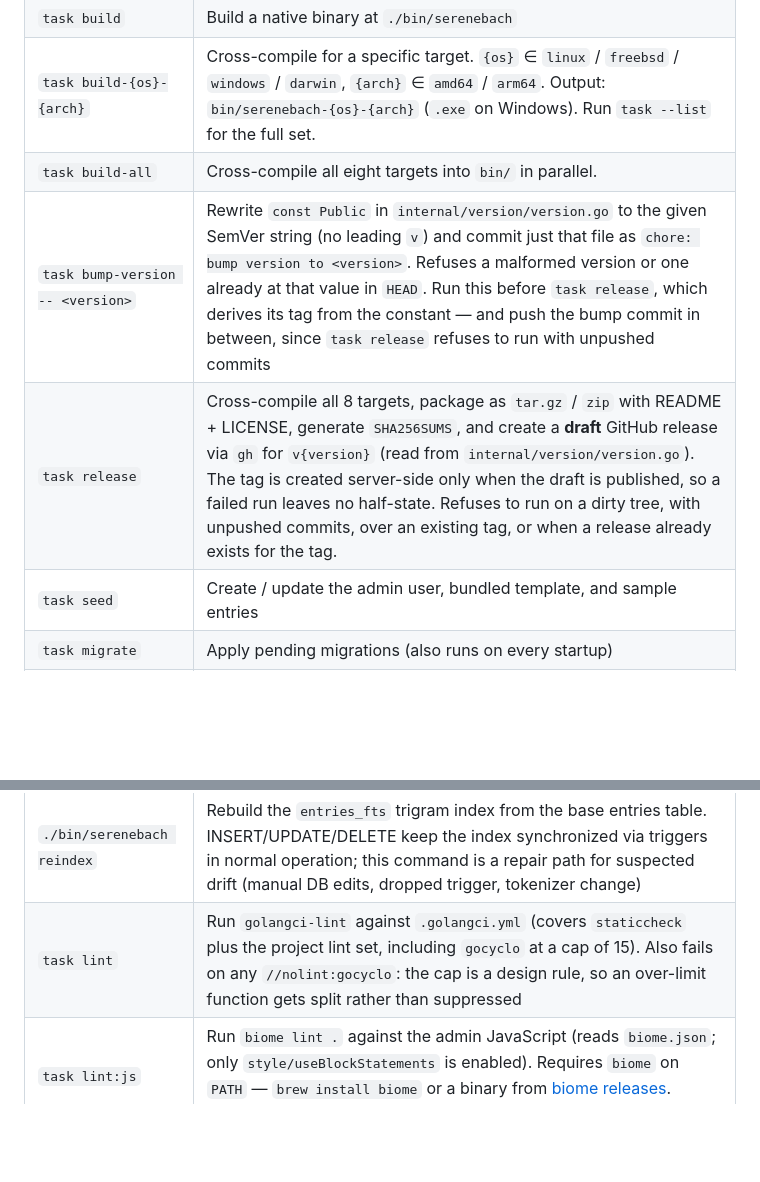
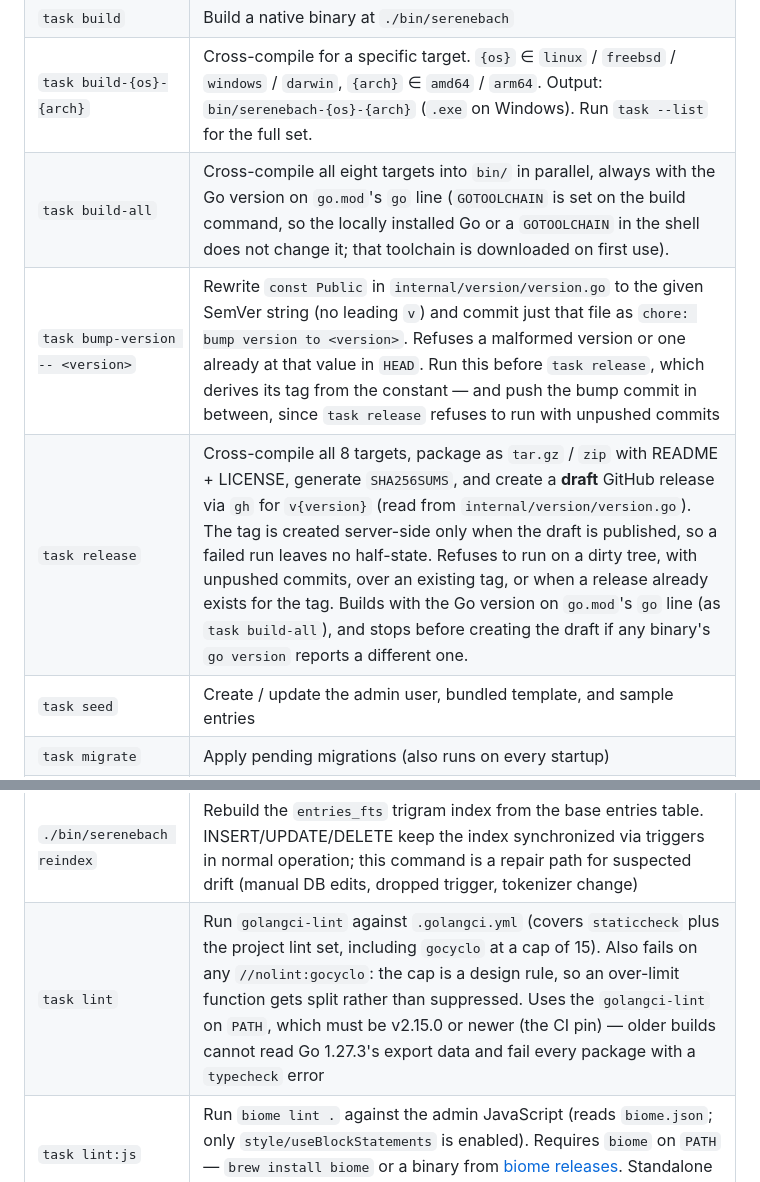
Before and after one commit to serendipitynz/serenebach, a Markdown page: docs/configuration.md, 2 parts joined by grey strips. Rendered like a GitHub page; blank space fills up the shorter version.

Commit message:
docs: note the pinned Go and the golangci-lint floor
The build-all and release targets now always build with go.mod's Go and
release refuses binaries built with another version, which changes what
a maintainer sees when running them; the task reference describes both.
task lint uses whatever golangci-lint is on PATH, and anything older
than the CI pin fails every package on Go 1.27.3 with a typecheck error
that does not point at the cause, so both READMEs and the task reference
name the minimum version.

```diff
--- a/docs/configuration.md
+++ b/docs/configuration.md
@@ -74,9 +74,9 @@ Everything below is a `go run` or `go build` under the hood, so the Taskfile is
 | `task dev` | Run the server on `:8080` against `./data/dev.db`. Automatically sets `SB_DEV=1` so admin template edits are hot-reloaded |
 | `task build` | Build a native binary at `./bin/serenebach` |
 | `task build-{os}-{arch}` | Cross-compile for a specific target. `{os}` ∈ `linux` / `freebsd` / `windows` / `darwin`, `{arch}` ∈ `amd64` / `arm64`. Output: `bin/serenebach-{os}-{arch}` (`.exe` on Windows). Run `task --list` for the full set. |
-| `task build-all` | Cross-compile all eight targets into `bin/` in parallel. |
+| `task build-all` | Cross-compile all eight targets into `bin/` in parallel, always with the Go version on `go.mod`'s `go` line (`GOTOOLCHAIN` is set on the build command, so the locally installed Go or a `GOTOOLCHAIN` in the shell does not change it; that toolchain is downloaded on first use). |
 | `task bump-version -- <version>` | Rewrite `const Public` in `internal/version/version.go` to the given SemVer string (no leading `v`) and commit just that file as `chore: bump version to <version>`. Refuses a malformed version or one already at that value in `HEAD`. Run this before `task release`, which derives its tag from the constant — and push the bump commit in between, since `task release` refuses to run with unpushed commits |
-| `task release` | Cross-compile all 8 targets, package as `tar.gz` / `zip` with README + LICENSE, generate `SHA256SUMS`, and create a **draft** GitHub release via `gh` for `v{version}` (read from `internal/version/version.go`). The tag is created server-side only when the draft is published, so a failed run leaves no half-state. Refuses to run on a dirty tree, with unpushed commits, over an existing tag, or when a release already exists for the tag. |
+| `task release` | Cross-compile all 8 targets, package as `tar.gz` / `zip` with README + LICENSE, generate `SHA256SUMS`, and create a **draft** GitHub release via `gh` for `v{version}` (read from `internal/version/version.go`). The tag is created server-side only when the draft is published, so a failed run leaves no half-state. Refuses to run on a dirty tree, with unpushed commits, over an existing tag, or when a release already exists for the tag. Builds with the Go version on `go.mod`'s `go` line (as `task build-all`), and stops before creating the draft if any binary's `go version` reports a different one. |
 | `task seed` | Create / update the admin user, bundled template, and sample entries |
 | `task migrate` | Apply pending migrations (also runs on every startup) |
 | `task build-site` | Render the whole site to static HTML under `./data/public` |
@@ -88,7 +88,7 @@ Everything below is a `go run` or `go build` under the hood, so the Taskfile is
 | `./bin/serenebach extract-assets` | Write embedded admin assets (`admin.css`, `admin.js`, logos, favicon) to disk so Apache can serve them directly in CGI mode. See [docs/deployment.md](docs/deployment.md) |
 | `./bin/serenebach backup` | Create a consistent ZIP snapshot of the database, images, templates, and optional analytics / static output. See **Backup** below |
 | `./bin/serenebach reindex` | Rebuild the `entries_fts` trigram index from the base entries table. INSERT/UPDATE/DELETE keep the index synchronized via triggers in normal operation; this command is a repair path for suspected drift (manual DB edits, dropped trigger, tokenizer change) |
-| `task lint` | Run `golangci-lint` against `.golangci.yml` (covers `staticcheck` plus the project lint set, including `gocyclo` at a cap of 15). Also fails on any `//nolint:gocyclo`: the cap is a design rule, so an over-limit function gets split rather than suppressed |
+| `task lint` | Run `golangci-lint` against `.golangci.yml` (covers `staticcheck` plus the project lint set, including `gocyclo` at a cap of 15). Also fails on any `//nolint:gocyclo`: the cap is a design rule, so an over-limit function gets split rather than suppressed. Uses the `golangci-lint` on `PATH`, which must be v2.15.0 or newer (the CI pin) — older builds cannot read Go 1.27.3's export data and fail every package with a `typecheck` error |
 | `task lint:js` | Run `biome lint .` against the admin JavaScript (reads `biome.json`; only `style/useBlockStatements` is enabled). Requires `biome` on `PATH` — `brew install biome` or a binary from [biome releases](https://github.com/biomejs/biome/releases). Standalone Rust binary, so no Node runtime or `node_modules` |
 | `task test` | `go test ./...` |
 | `task tidy` | `go mod tidy` |
```
Also changed, not shown: README.ja.md (+1 -1 lines), README.md (+1 -1 lines).
